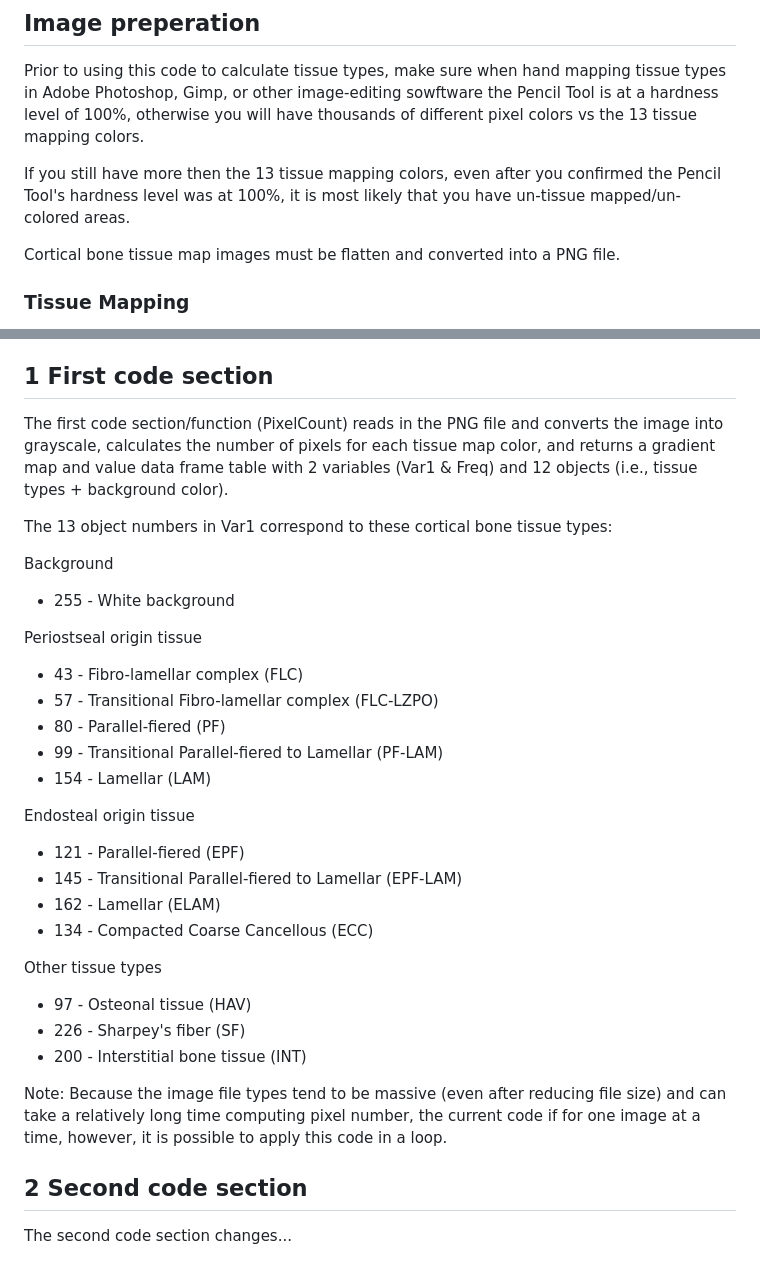
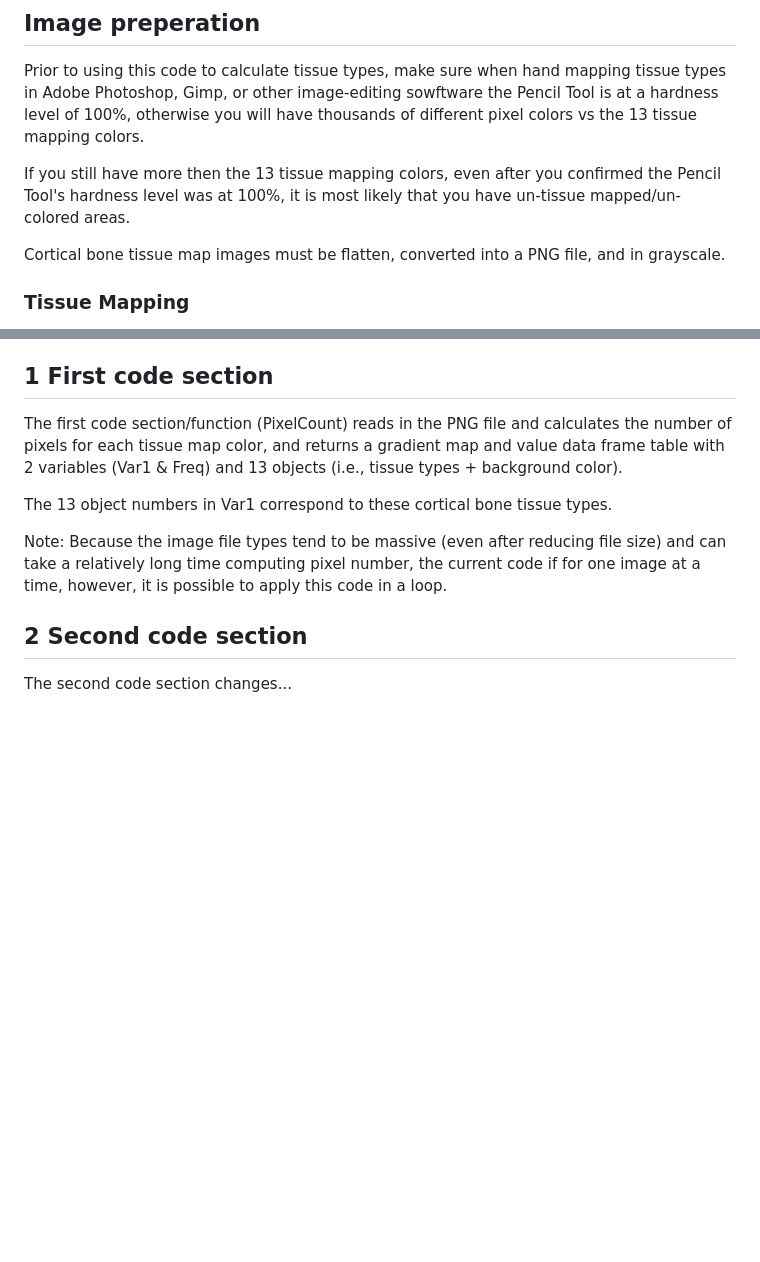
Before and after one commit to ktuosto/Bone-Tissue-Mapping-Python-R-Codes, a Markdown page: README.md, 2 parts joined by grey strips. Drawn GitHub-style; blank space fills up the shorter version.

```diff
--- a/README.md
+++ b/README.md
@@ -26,7 +26,7 @@ Prior to using this code to calculate tissue types, make sure when hand mapping
 
 If you still have more then the 13 tissue mapping colors, even after you confirmed the Pencil Tool's hardness level was at 100%, it is most likely that you have un-tissue mapped/un-colored areas.
 
-Cortical bone tissue map images must be flatten and converted into a PNG file.
+Cortical bone tissue map images must be flatten, converted into a PNG file, and in grayscale.
 
 ### Tissue Mapping
 Please refer to McFarlin *et al*., 2006/McFarlin *et al.*, 2008, and McFarlin *et al.*, 2016 publications for information on how to tissue map cortical bone (Fig. 3).
@@ -45,30 +45,9 @@ Fig. 3 Example of cortical bone tissue type mapping. For cortical bone tissue ma
 - dummies
 
 ## 1 First code section
-The first code section/function (PixelCount) reads in the PNG file and converts the image into grayscale, calculates the number of pixels for each tissue map color, and returns a gradient map and value data frame table with 2 variables (Var1 & Freq) and 12 objects (i.e., tissue types + background color).
+The first code section/function (PixelCount) reads in the PNG file and calculates the number of pixels for each tissue map color, and returns a gradient map and value data frame table with 2 variables (Var1 & Freq) and 13 objects (i.e., tissue types + background color).
 
-The 13 object numbers in Var1 correspond to these cortical bone tissue types:
-
-Background
-- 255 - White background
-
-Periostseal origin tissue
-- 43 - Fibro-lamellar complex (FLC)
-- 57 - Transitional Fibro-lamellar complex (FLC-LZPO)
-- 80 - Parallel-fiered (PF)
-- 99 - Transitional Parallel-fiered to Lamellar (PF-LAM)
-- 154 - Lamellar (LAM)
-
-Endosteal origin tissue
-- 121 - Parallel-fiered (EPF)
-- 145 - Transitional Parallel-fiered to Lamellar (EPF-LAM)
-- 162 - Lamellar (ELAM)
-- 134 - Compacted Coarse Cancellous (ECC)
-
-Other tissue types
-- 97 - Osteonal tissue (HAV)
-- 226 - Sharpey's fiber (SF)
-- 200 - Interstitial bone tissue (INT)
+The 13 object numbers in Var1 correspond to these cortical bone tissue types.
 
 Note: Because the image file types tend to be massive (even after reducing file size) and can take a relatively long time computing pixel number, the current code if for one image at a time, however, it is possible to apply this code in a loop.
 
```
